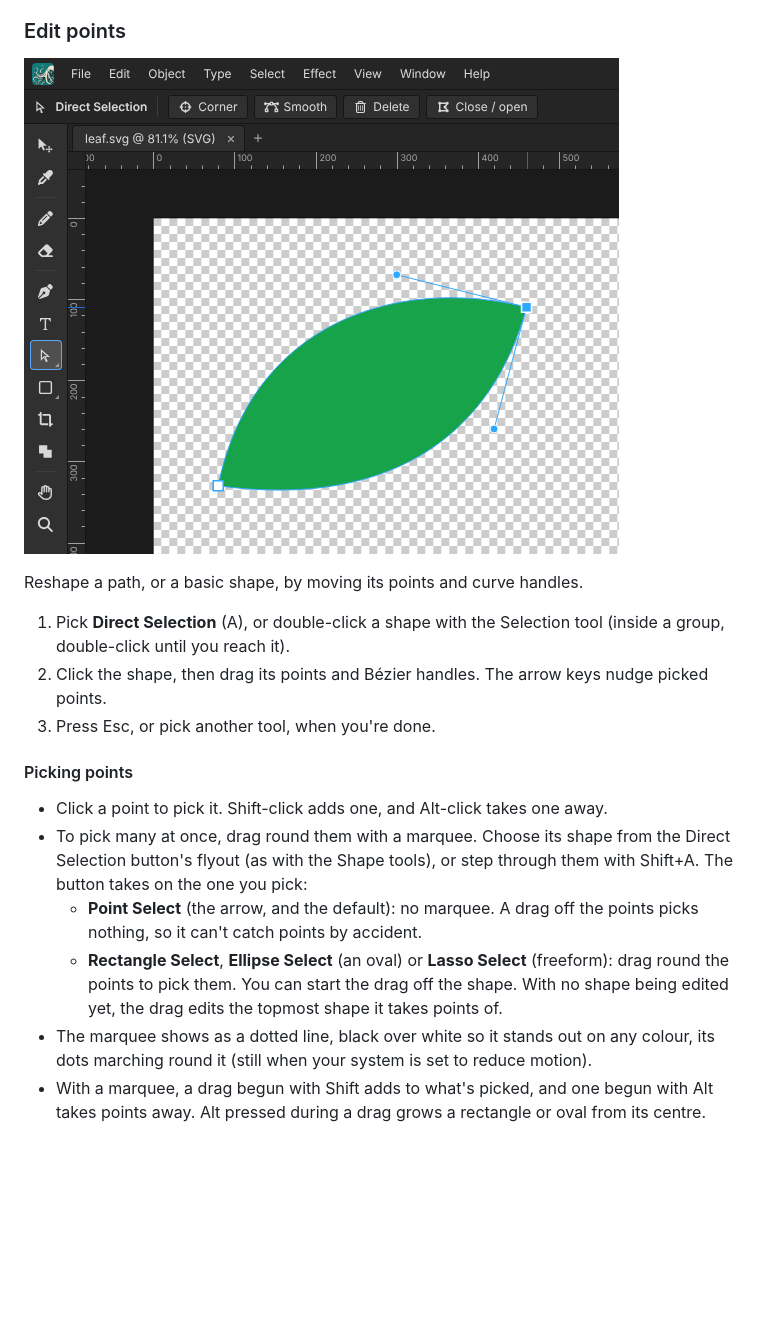
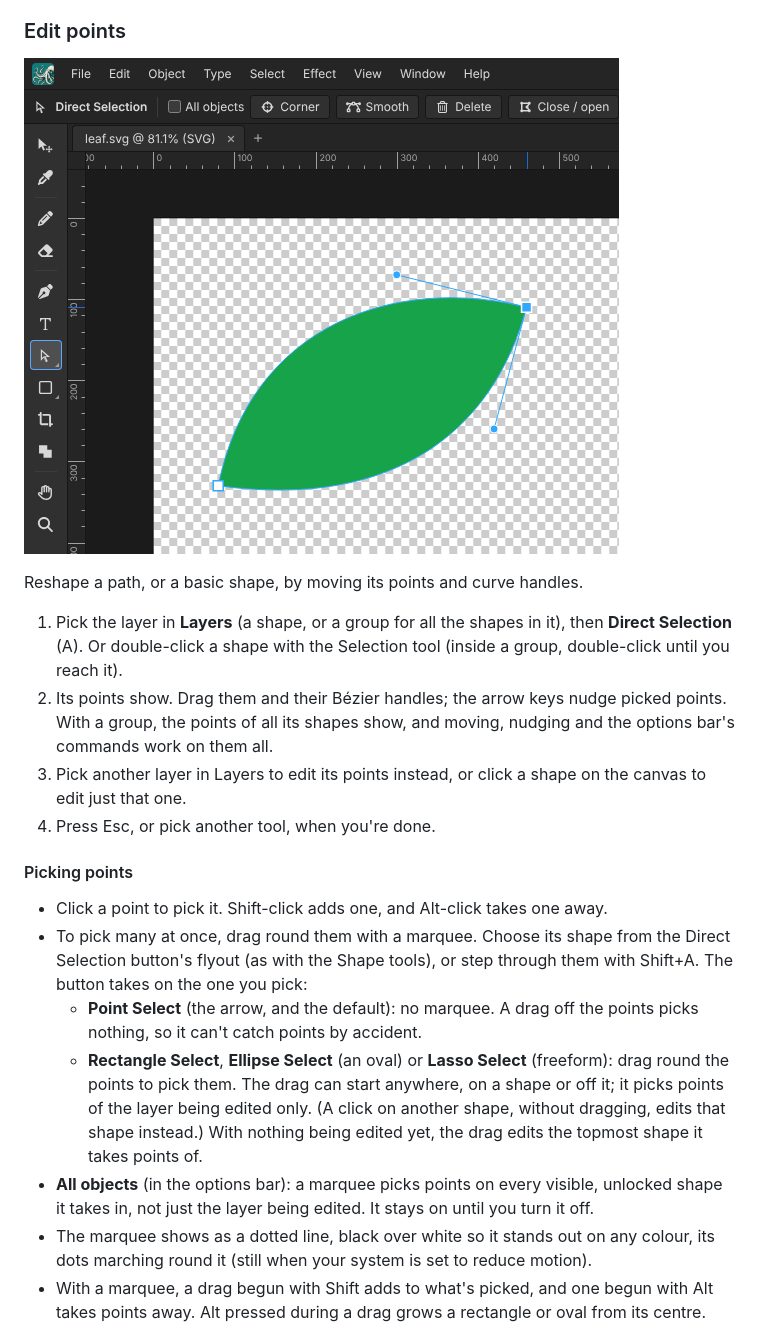
Before and after one commit to orthlieb/svgcraft, a Markdown page: README.md, the part around the change. Drawn GitHub-style; pictures changed too: docs/help/edit-points.png; blank space fills up the shorter version.

```diff
--- a/README.md
+++ b/README.md
@@ -1191,11 +1191,15 @@ Copy a style or a colour from something already in the drawing.
 
 Reshape a path, or a basic shape, by moving its points and curve handles.
 
-1. Pick **Direct Selection** (A), or double-click a shape with the
+1. Pick the layer in **Layers** (a shape, or a group for all the shapes
+   in it), then **Direct Selection** (A). Or double-click a shape with the
    Selection tool (inside a group, double-click until you reach it).
-2. Click the shape, then drag its points and Bézier handles. The arrow
-   keys nudge picked points.
-3. Press Esc, or pick another tool, when you're done.
+2. Its points show. Drag them and their Bézier handles; the arrow keys
+   nudge picked points. With a group, the points of all its shapes show,
+   and moving, nudging and the options bar's commands work on them all.
+3. Pick another layer in Layers to edit its points instead, or click a
+   shape on the canvas to edit just that one.
+4. Press Esc, or pick another tool, when you're done.
 
 #### Picking points
 
@@ -1207,9 +1211,14 @@ Reshape a path, or a basic shape, by moving its points and curve handles.
   - **Point Select** (the arrow, and the default): no marquee. A drag off
     the points picks nothing, so it can't catch points by accident.
   - **Rectangle Select**, **Ellipse Select** (an oval) or **Lasso Select**
-    (freeform): drag round the points to pick them. You can start the drag
-    off the shape. With no shape being edited yet, the drag edits the
+    (freeform): drag round the points to pick them. The drag can start
+    anywhere, on a shape or off it; it picks points of the layer being
+    edited only. (A click on another shape, without dragging, edits that
+    shape instead.) With nothing being edited yet, the drag edits the
     topmost shape it takes points of.
+- **All objects** (in the options bar): a marquee picks points on every
+  visible, unlocked shape it takes in, not just the layer being edited.
+  It stays on until you turn it off.
 - The marquee shows as a dotted line, black over white so it stands out
   on any colour, its dots marching round it (still when your system is
   set to reduce motion).
```
Also changed, not shown: 12 other files.
